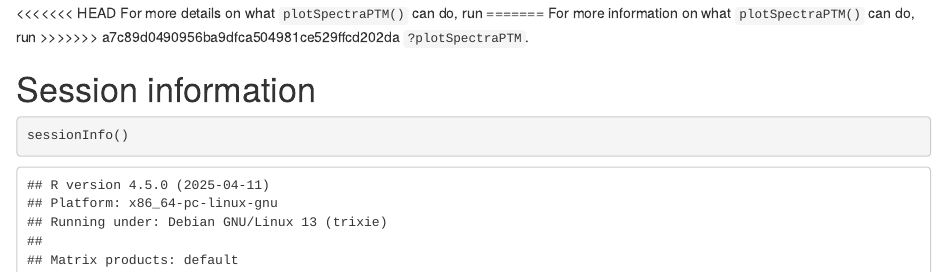
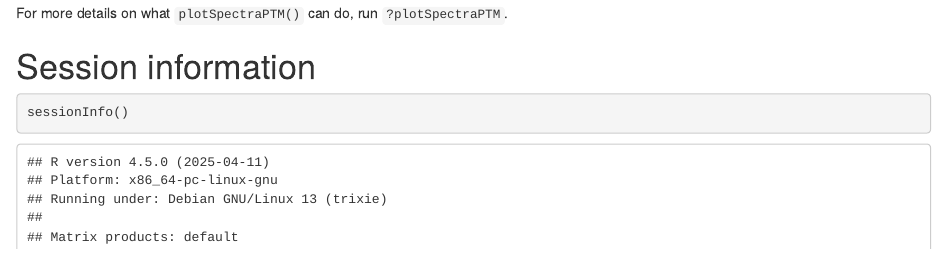
Before and after one commit to rformassspectrometry/PSMatch, an R Markdown document (vignettes/Fragments.Rmd): the page in a window 1100 px wide, from 2770 px down. Rendered offline with R 4.5, knitr and Pandoc, with nearby package versions; drawn as R Markdown's standard HTML page in place of the format the file asks for; some code elsewhere in the file could not run offline; common packages that the code uses without loading them are loaded.

Commit message:
update vignettes

````diff
--- a/vignettes/Fragments.Rmd
+++ b/vignettes/Fragments.Rmd
@@ -155,11 +155,8 @@ plotSpectraPTM(sp1158[2],
                deltaMz = FALSE)
 ```
 
-<<<<<<< HEAD
+
 For more details on what `plotSpectraPTM()` can do, run
-=======
-For more information on what `plotSpectraPTM()` can do, run
->>>>>>> a7c89d0490956ba9dfca504981ce529ffcd202da
 `?plotSpectraPTM`.
 
 # Session information
````
